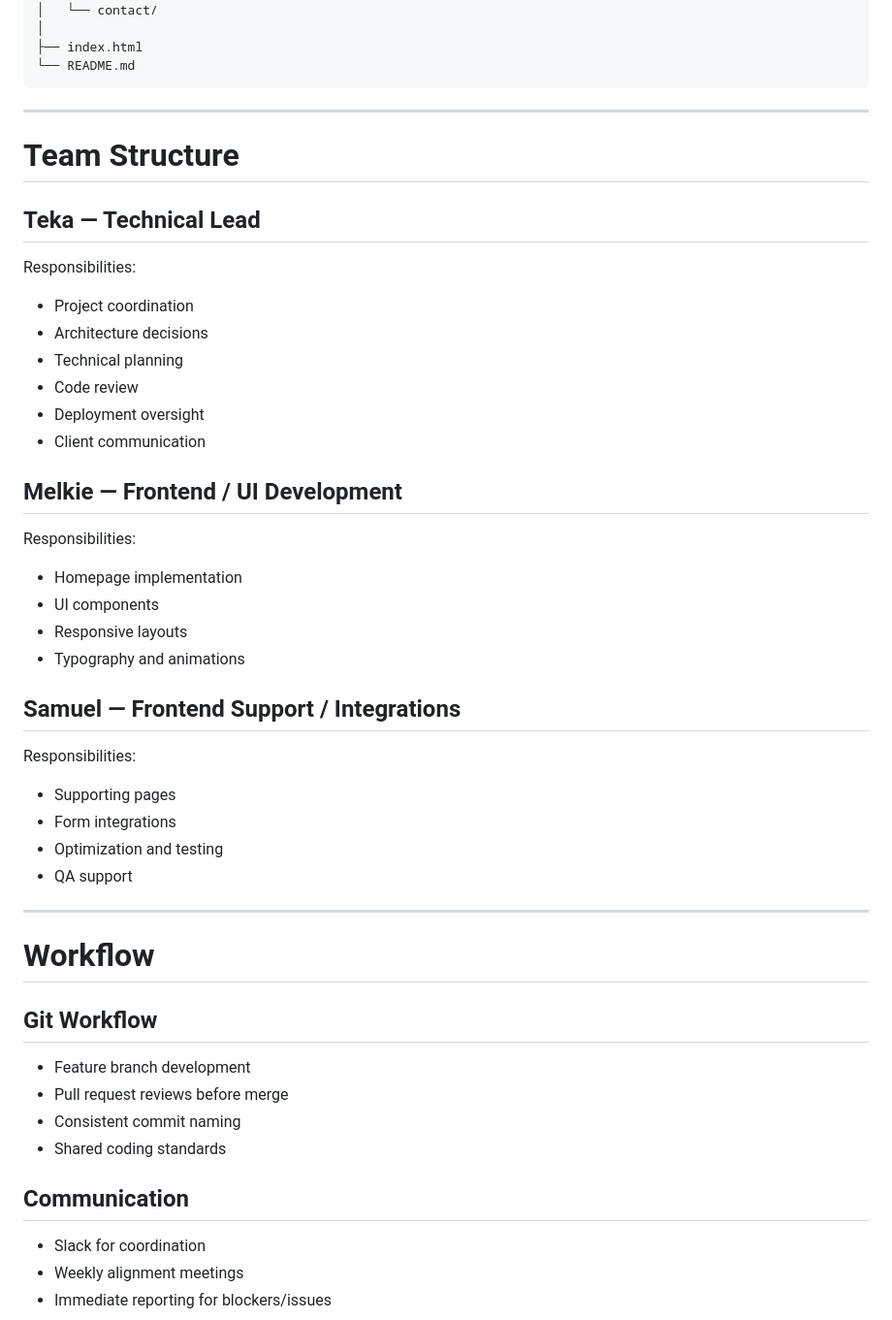
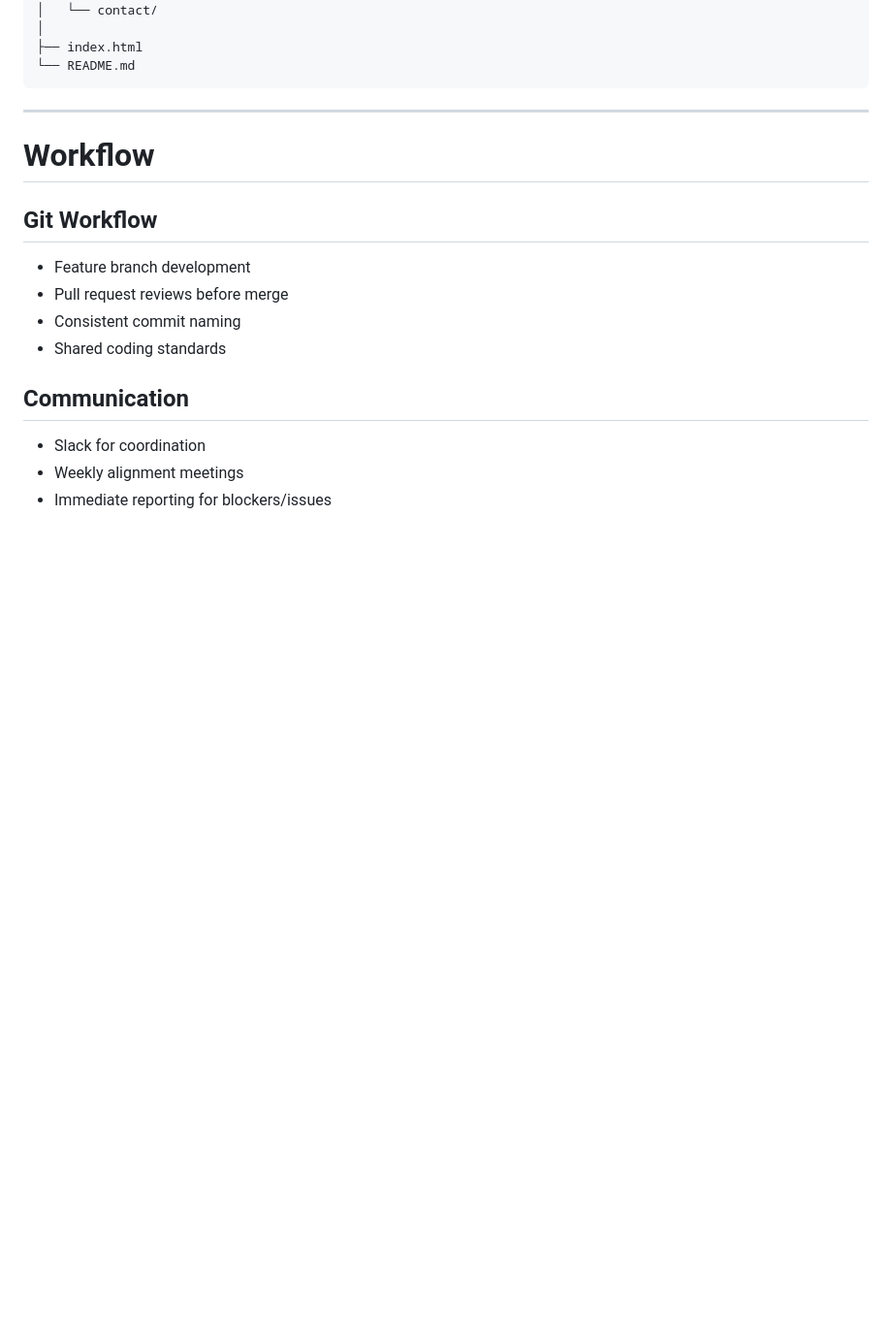
Before and after one commit to teka8/toekoms_website, a Markdown page: README.md, the part around the change. Shown at 97% size. GitHub-like rendering; blank space fills up the shorter version.

Commit message:
Remove team structure details from README
Removed team structure section from README.

````diff
--- a/README.md
+++ b/README.md
@@ -101,40 +101,6 @@ project-root/
 ```
 
 ---
-
-# Team Structure
-
-## Teka — Technical Lead
-
-Responsibilities:
-
-- Project coordination
-- Architecture decisions
-- Technical planning
-- Code review
-- Deployment oversight
-- Client communication
-
-## Melkie — Frontend / UI Development
-
-Responsibilities:
-
-- Homepage implementation
-- UI components
-- Responsive layouts
-- Typography and animations
-
-## Samuel — Frontend Support / Integrations
-
-Responsibilities:
-
-- Supporting pages
-- Form integrations
-- Optimization and testing
-- QA support
-
----
-
 # Workflow
 
 ## Git Workflow
````
